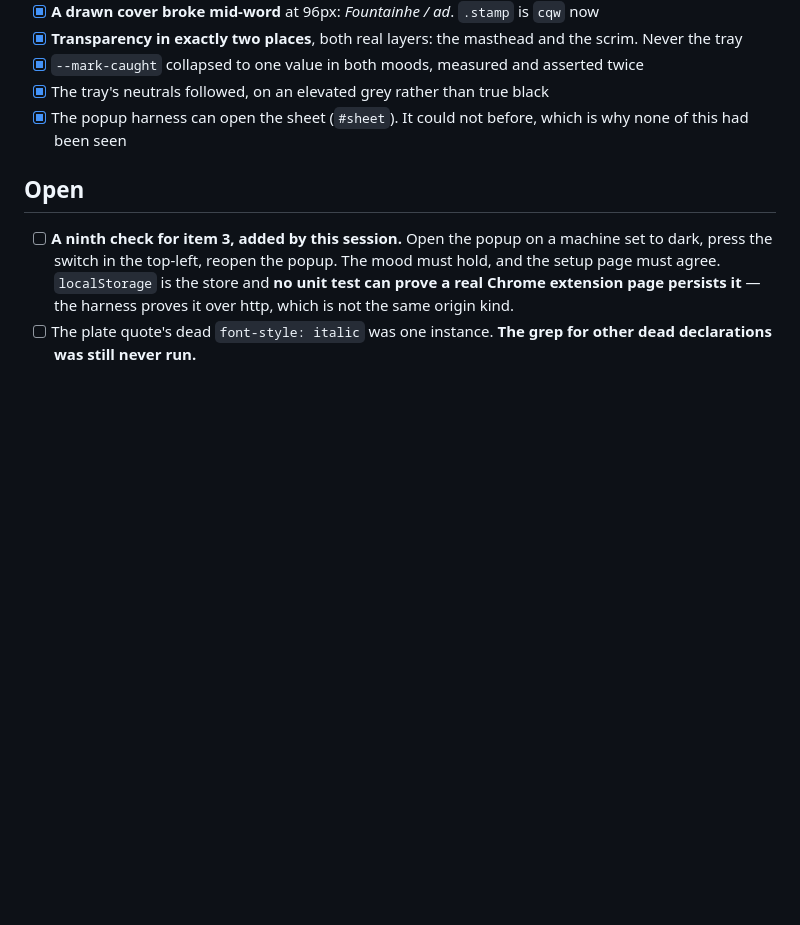
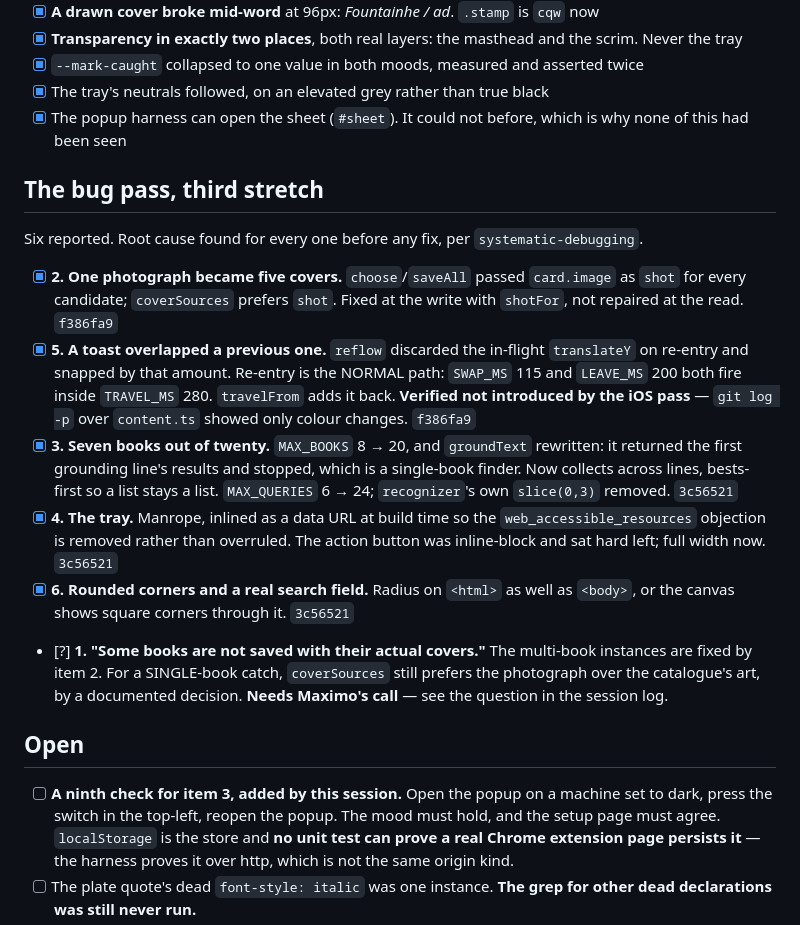
Before and after one commit to MaximoCorrea1/buki, a Markdown page: docs/SESSION-TODO-2026-08-16-design-pass-2.md, the part around the change. Drawn GitHub-style; blank space fills up the shorter version.

```diff
--- a/docs/SESSION-TODO-2026-08-16-design-pass-2.md
+++ b/docs/SESSION-TODO-2026-08-16-design-pass-2.md
@@ -59,6 +59,32 @@ survive this session is folded into `OPENWORK.md`.
 - [x] The popup harness can open the sheet (`#sheet`). It could not before, which is why
       none of this had been seen
 
+## The bug pass, third stretch
+
+Six reported. Root cause found for every one before any fix, per `systematic-debugging`.
+
+- [x] **2. One photograph became five covers.** `choose`/`saveAll` passed `card.image` as
+      `shot` for every candidate; `coverSources` prefers `shot`. Fixed at the write with
+      `shotFor`, not repaired at the read. `f386fa9`
+- [x] **5. A toast overlapped a previous one.** `reflow` discarded the in-flight
+      `translateY` on re-entry and snapped by that amount. Re-entry is the NORMAL path:
+      `SWAP_MS` 115 and `LEAVE_MS` 200 both fire inside `TRAVEL_MS` 280. `travelFrom` adds
+      it back. **Verified not introduced by the iOS pass** — `git log -p` over `content.ts`
+      showed only colour changes. `f386fa9`
+- [x] **3. Seven books out of twenty.** `MAX_BOOKS` 8 → 20, and `groundText` rewritten:
+      it returned the first grounding line's results and stopped, which is a single-book
+      finder. Now collects across lines, bests-first so a list stays a list. `MAX_QUERIES`
+      6 → 24; `recognizer`'s own `slice(0,3)` removed. `3c56521`
+- [x] **4. The tray.** Manrope, inlined as a data URL at build time so the
+      `web_accessible_resources` objection is removed rather than overruled. The action
+      button was inline-block and sat hard left; full width now. `3c56521`
+- [x] **6. Rounded corners and a real search field.** Radius on `<html>` as well as
+      `<body>`, or the canvas shows square corners through it. `3c56521`
+- [?] **1. "Some books are not saved with their actual covers."** The multi-book instances
+      are fixed by item 2. For a SINGLE-book catch, `coverSources` still prefers the
+      photograph over the catalogue's art, by a documented decision. **Needs Maximo's
+      call** — see the question in the session log.
+
 ## Open
 
 - [ ] **A ninth check for item 3, added by this session.** Open the popup on a machine set
```
Also changed, not shown: OPENWORK.md (+16 -0 lines).
